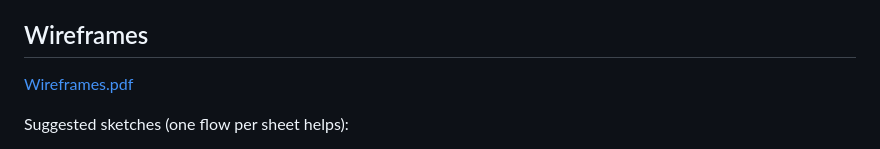
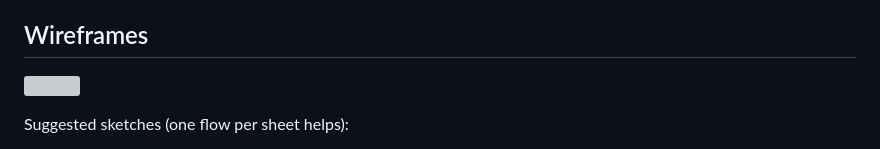
Before and after one commit to sd12354/Unit-7-Group-Milestone-1, a Markdown page: readme.md, the part around the change. Rendered like a GitHub page; grey boxes are pictures that could not be loaded.

Commit message:
Change wireframes link to image format
Updated wireframes link to use an image format.

```diff
--- a/readme.md
+++ b/readme.md
@@ -85,7 +85,7 @@
   * On success, leads to **Session Detail** or **My Sessions**.
 
 ## Wireframes
-[Wireframes.pdf](https://github.com/user-attachments/files/26362566/Wireframes.pdf)
+![](https://github.com/user-attachments/files/26362566/Wireframes.pdf)
 
 Suggested sketches (one flow per sheet helps):
 
```
